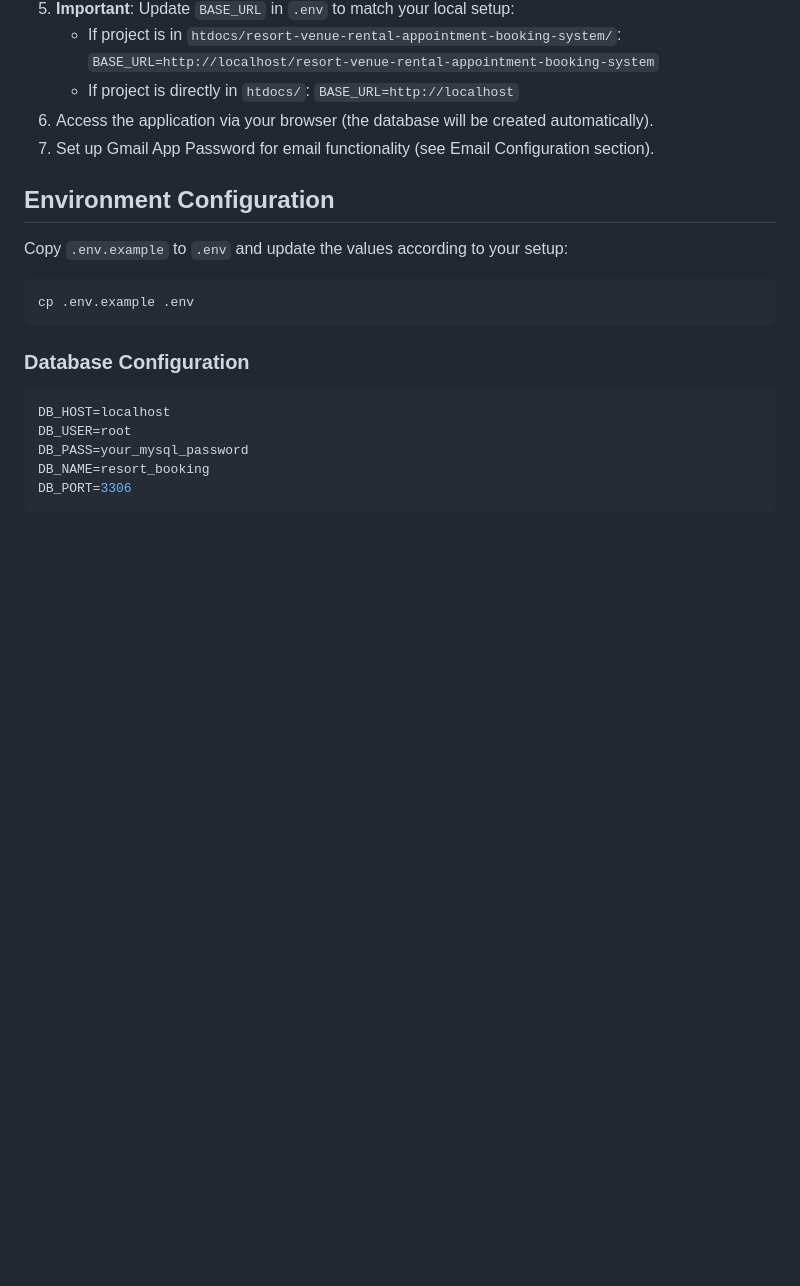
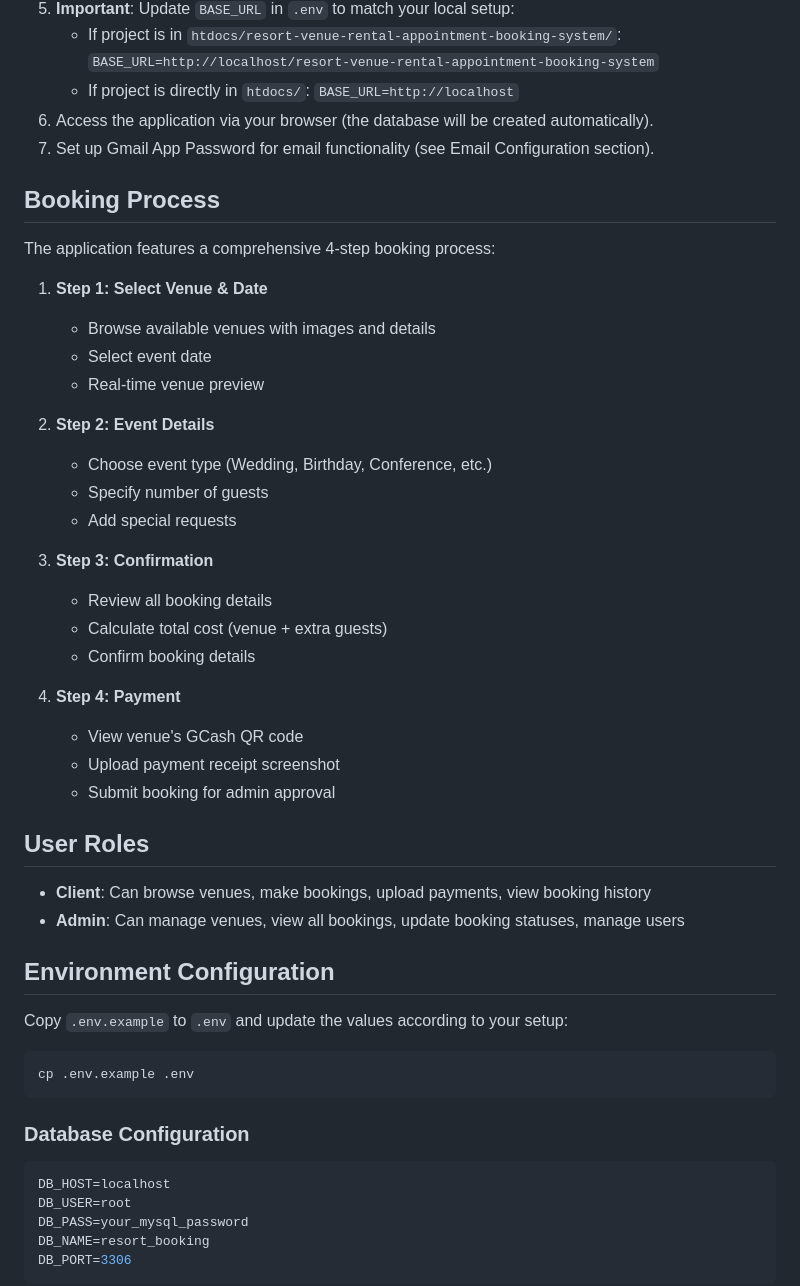
Before and after one commit to maarrrkkk/Resort-Venue-Rental-Appointment-Booking-System, a Markdown page: README.md, the part around one of its changes. Rendered like a GitHub page; blank space fills up the shorter version.

```diff
--- a/README.md
+++ b/README.md
@@ -22,6 +39,35 @@ A web application for booking resort venues built with PHP, MySQL, HTML, CSS, an
    - If project is directly in `htdocs/`: `BASE_URL=http://localhost`
 6. Access the application via your browser (the database will be created automatically).
 7. Set up Gmail App Password for email functionality (see Email Configuration section).
+
+## Booking Process
+
+The application features a comprehensive 4-step booking process:
+
+1. **Step 1: Select Venue & Date**
+   - Browse available venues with images and details
+   - Select event date
+   - Real-time venue preview
+
+2. **Step 2: Event Details**
+   - Choose event type (Wedding, Birthday, Conference, etc.)
+   - Specify number of guests
+   - Add special requests
+
+3. **Step 3: Confirmation**
+   - Review all booking details
+   - Calculate total cost (venue + extra guests)
+   - Confirm booking details
+
+4. **Step 4: Payment**
+   - View venue's GCash QR code
+   - Upload payment receipt screenshot
+   - Submit booking for admin approval
+
+## User Roles
+
+- **Client**: Can browse venues, make bookings, upload payments, view booking history
+- **Admin**: Can manage venues, view all bookings, update booking statuses, manage users
 
 ## Environment Configuration
 
```
Also changed, not shown: other parts of README.md (+86 -18 lines).
